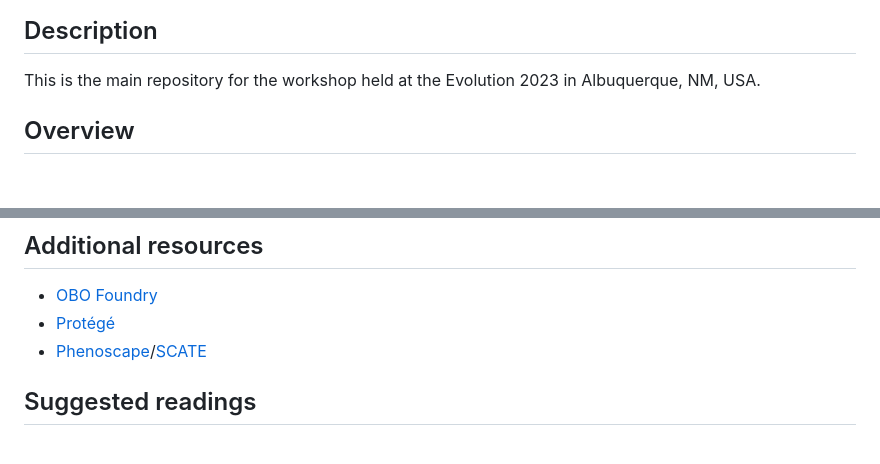
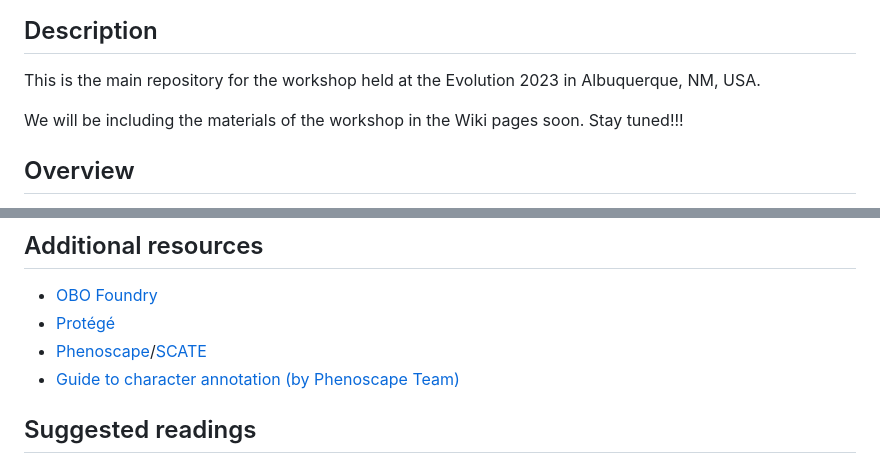
Before and after one commit to diegosasso/workshop_evolution2023, a Markdown page: README.md, 2 parts joined by grey strips. Rendered like a GitHub page; blank space fills up the shorter version.

```diff
--- a/README.md
+++ b/README.md
@@ -3,6 +3,8 @@
 
 ## Description
 This is the main repository for the workshop held at the Evolution 2023 in Albuquerque, NM, USA.
+
+We will be including the materials of the workshop in the Wiki pages soon. Stay tuned!!!
 
 ## Overview
 Ancestral character state reconstruction drives much of the research in biology by providing insight into the mode and tempo of trait evolution. However, comparative phylogenetics has been largely lacking a method for reconstructing the ancestral phenomes---entities that consist of ensembles of multiple discrete traits, such as entire organismal anatomies or body regions.
@@ -41,6 +43,7 @@ For the hands-on activities of the second part of the workshop, it is necessary
 * [OBO Foundry](https://obofoundry.org/)
 * [Protégé](https://protege.stanford.edu/)
 * [Phenoscape](https://phenoscape.org/)/[SCATE](https://scate.phenoscape.org/)
+* [Guide to character annotation (by Phenoscape Team)](https://wiki.phenoscape.org/wiki/Guide_to_Character_Annotation)
 
 ## Suggested readings
 - PARAMO and ontoFAST - Tarasov et al. ([2019](https://doi.org/10.1093/isd/ixz009), [2021](https://doi.org/10.1111/2041-210X.13753))
```
